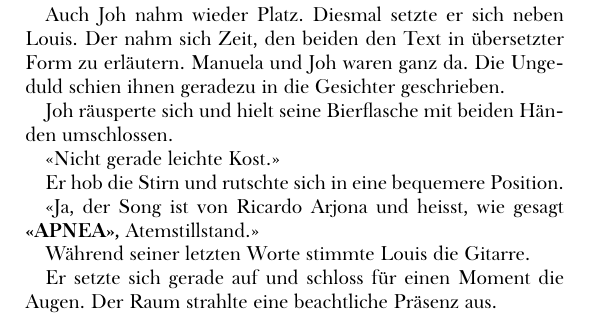
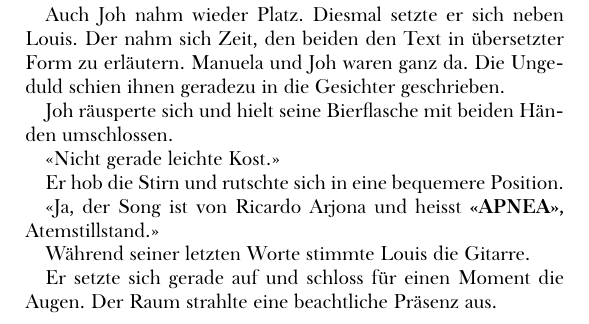
Before and after one commit to augruber/DerDuftDesSchaefers, a LaTeX book (book/main.tex, which reads book/chapters/38_chapter_37.tex): part of page 175 of 400, cut so that both start at the same text. Compiled offline with XeLaTeX; a missing font is replaced by an installed copy or a similar font.

Commit message:
Fixed large Overfull warnings

```diff
--- a/book/chapters/38_chapter_37.tex
+++ b/book/chapters/38_chapter_37.tex
@@ -342,7 +342,7 @@ umschlossen.
 
 Er hob die Stirn und rutschte sich in eine bequemere Position.
 
-«Ja, der Song ist von Ricardo Arjona und heisst, wie gesagt
+«Ja, der Song ist von Ricardo Arjona und heisst
 \textbf{«APNEA»,} Atemstillstand.»
 
 Während seiner letzten Worte stimmte Louis die Gitarre.
```
Also changed, not shown: book/chapters/02_chapter_1.tex (+3 -3 lines), book/chapters/12_chapter_11.tex (+2 -2 lines), book/chapters/24_chapter_23.tex (+2 -1 lines).
